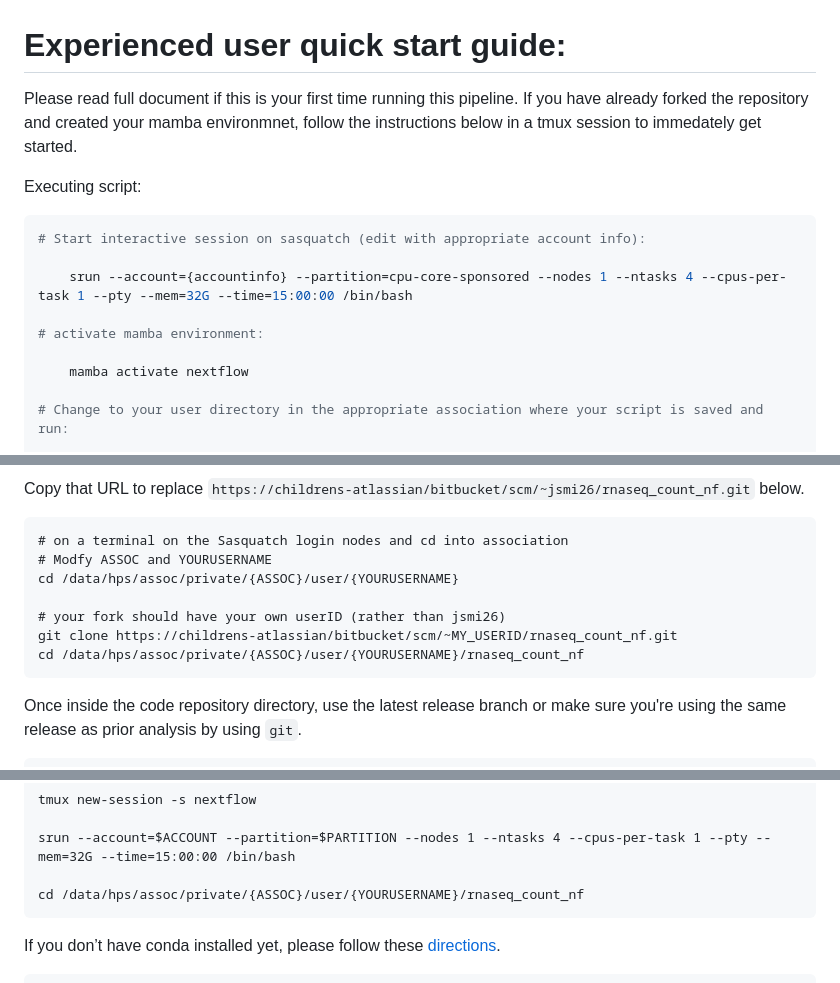
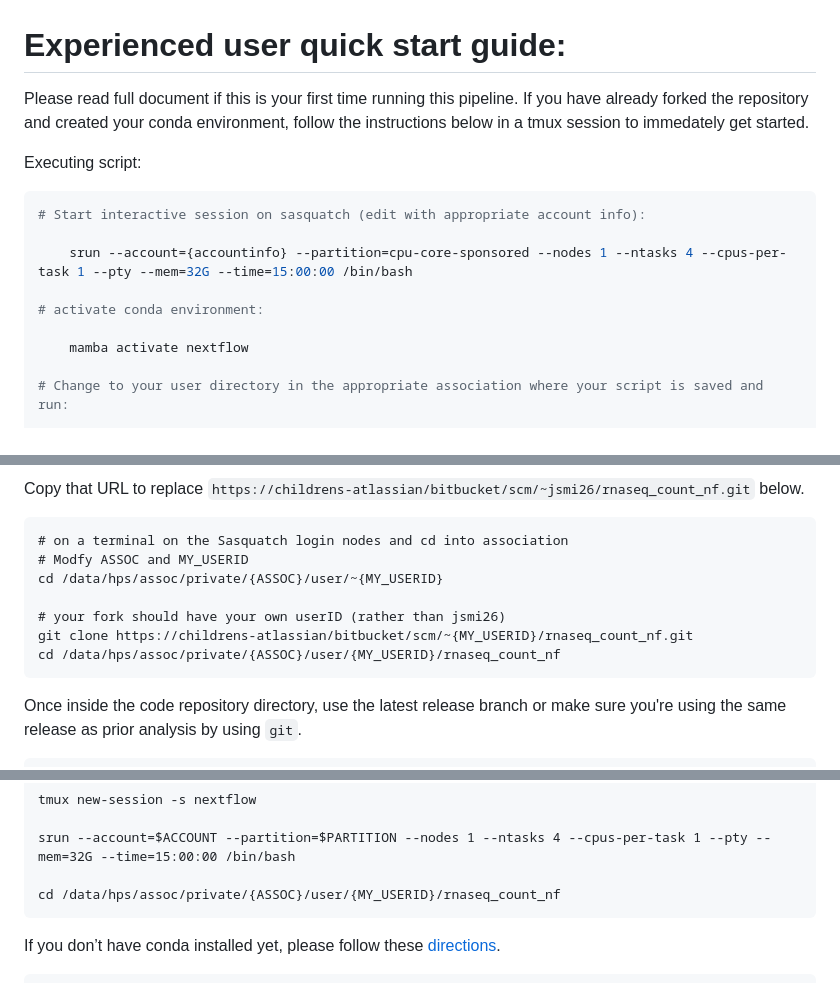
Before and after one commit to RSC-RP/rnaseq_count_nf, a Markdown page: README.md, 3 parts joined by grey strips. GitHub-like rendering.

Commit message:
Edited terms for consistency

````diff
--- a/README.md
+++ b/README.md
@@ -1,6 +1,6 @@
 # Experienced user quick start guide:
 Please read full document if this is your first time running this pipeline.
-If you have already forked the repository and created your mamba environmnet, follow the instructions below in a tmux session to immedately get started.
+If you have already forked the repository and created your conda environment, follow the instructions below in a tmux session to immedately get started.
 
 Executing script:
 
@@ -9,7 +9,7 @@ Executing script:
 
     srun --account={accountinfo} --partition=cpu-core-sponsored --nodes 1 --ntasks 4 --cpus-per-task 1 --pty --mem=32G --time=15:00:00 /bin/bash
 
-# activate mamba environment:
+# activate conda environment:
 
     mamba activate nextflow
 
@@ -63,12 +63,12 @@ Copy that URL to replace `https://childrens-atlassian/bitbucket/scm/~jsmi26/rnas
 
 ```
 # on a terminal on the Sasquatch login nodes and cd into association
-# Modfy ASSOC and YOURUSERNAME
-cd /data/hps/assoc/private/{ASSOC}/user/{YOURUSERNAME}
+# Modfy ASSOC and MY_USERID
+cd /data/hps/assoc/private/{ASSOC}/user/~{MY_USERID}
 
 # your fork should have your own userID (rather than jsmi26)
-git clone https://childrens-atlassian/bitbucket/scm/~MY_USERID/rnaseq_count_nf.git
-cd /data/hps/assoc/private/{ASSOC}/user/{YOURUSERNAME}/rnaseq_count_nf
+git clone https://childrens-atlassian/bitbucket/scm/~{MY_USERID}/rnaseq_count_nf.git
+cd /data/hps/assoc/private/{ASSOC}/user/{MY_USERID}/rnaseq_count_nf
 ```
 
 Once inside the code repository directory, use the latest release branch or make sure you're using the same release as prior analysis by using `git`.
@@ -118,7 +118,7 @@ tmux new-session -s nextflow
 
 srun --account=$ACCOUNT --partition=$PARTITION --nodes 1 --ntasks 4 --cpus-per-task 1 --pty --mem=32G --time=15:00:00 /bin/bash
 
-cd /data/hps/assoc/private/{ASSOC}/user/{YOURUSERNAME}/rnaseq_count_nf
+cd /data/hps/assoc/private/{ASSOC}/user/{MY_USERID}/rnaseq_count_nf
 ```
 
 If you don’t have conda installed yet, please follow these [directions](http://gonzo/hpcGuide/InstallingSoftware.html#mamba-conda).
````
